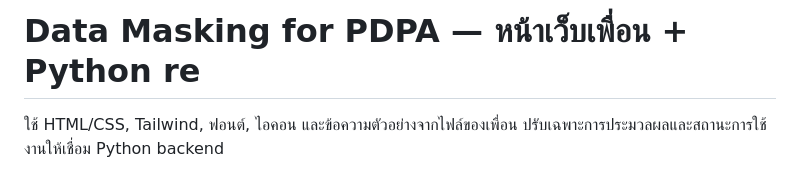
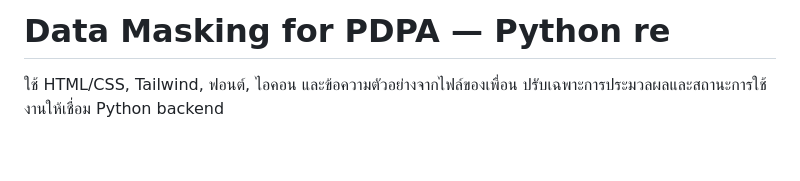
Before and after one commit to DEKDDD/TOC, a Markdown page: README.md, the part around the change. GitHub-like rendering; blank space fills up the shorter version.

```diff
--- a/README.md
+++ b/README.md
@@ -1,4 +1,4 @@
-# Data Masking for PDPA — หน้าเว็บเพื่อน + Python re
+# Data Masking for PDPA — Python re
 
 ใช้ HTML/CSS, Tailwind, ฟอนต์, ไอคอน และข้อความตัวอย่างจากไฟล์ของเพื่อน ปรับเฉพาะการประมวลผลและสถานะการใช้งานให้เชื่อม Python backend
 
```
